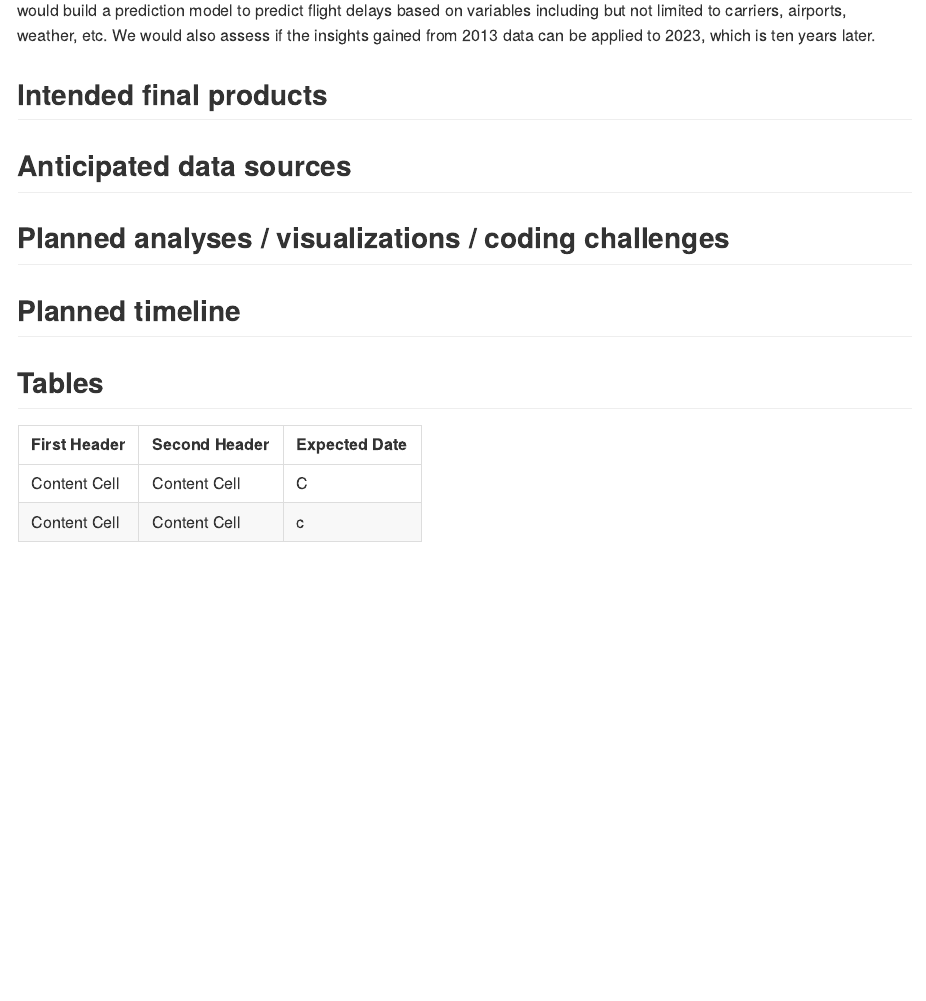
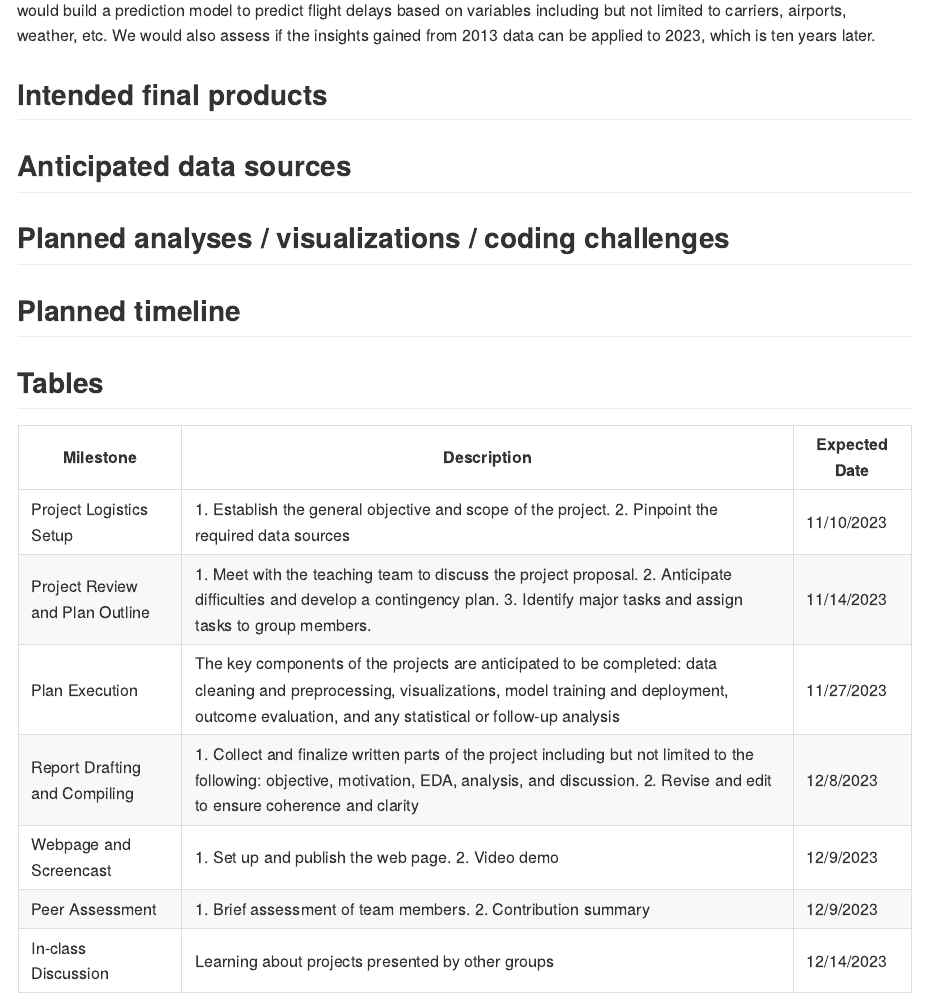
Before and after one commit to YuxinYin0906/p8105_final_project, an R Markdown document (p8105_final_project.Rmd): the page in a window 1100 px wide, from 510 px down. The pictures show the output file p8105_final_project.md that the author committed with the source, drawn offline in the style of GitHub.

Commit message:
complete and reformat the timeline table

```diff
--- a/p8105_final_project.Rmd
+++ b/p8105_final_project.Rmd
@@ -26,7 +26,12 @@ The airline industry is highly dependent on timely flight operations, and flight
 Tables
 ------------------------------------------------------------
 
-First Header  | Second Header | Expected Date
+Milestone  | Description | Expected Date
 ------------- | ------------- | --------------
-Content Cell  | Content Cell  | C
-Content Cell  | Content Cell  |c
+Project Logistics Setup  | 1. Establish the general objective and scope of the project.  2. Pinpoint the required data sources | 11/10/2023
+Project Review and Plan Outline  | 1. Meet with the teaching team to discuss the project proposal. 2. Anticipate difficulties and develop a contingency plan. 3. Identify major tasks and assign tasks to group members.| 11/14/2023
+Plan Execution | The key components of the projects are anticipated to be completed: data cleaning and preprocessing, visualizations, model training and deployment, outcome evaluation, and any statistical or follow-up analysis | 11/27/2023
+Report Drafting and Compiling | 1. Collect and finalize written parts of the project including but not limited to the following: objective, motivation, EDA, analysis, and discussion.  2. Revise and edit to ensure coherence and clarity | 12/8/2023
+Webpage and Screencast | 1. Set up and publish the web page.  2. Video demo | 12/9/2023
+Peer Assessment | 1. Brief assessment of team members.  2. Contribution summary | 12/9/2023
+In-class Discussion | Learning about projects presented by other groups | 12/14/2023
```
Also changed, not shown: p8105_final_project.md.
